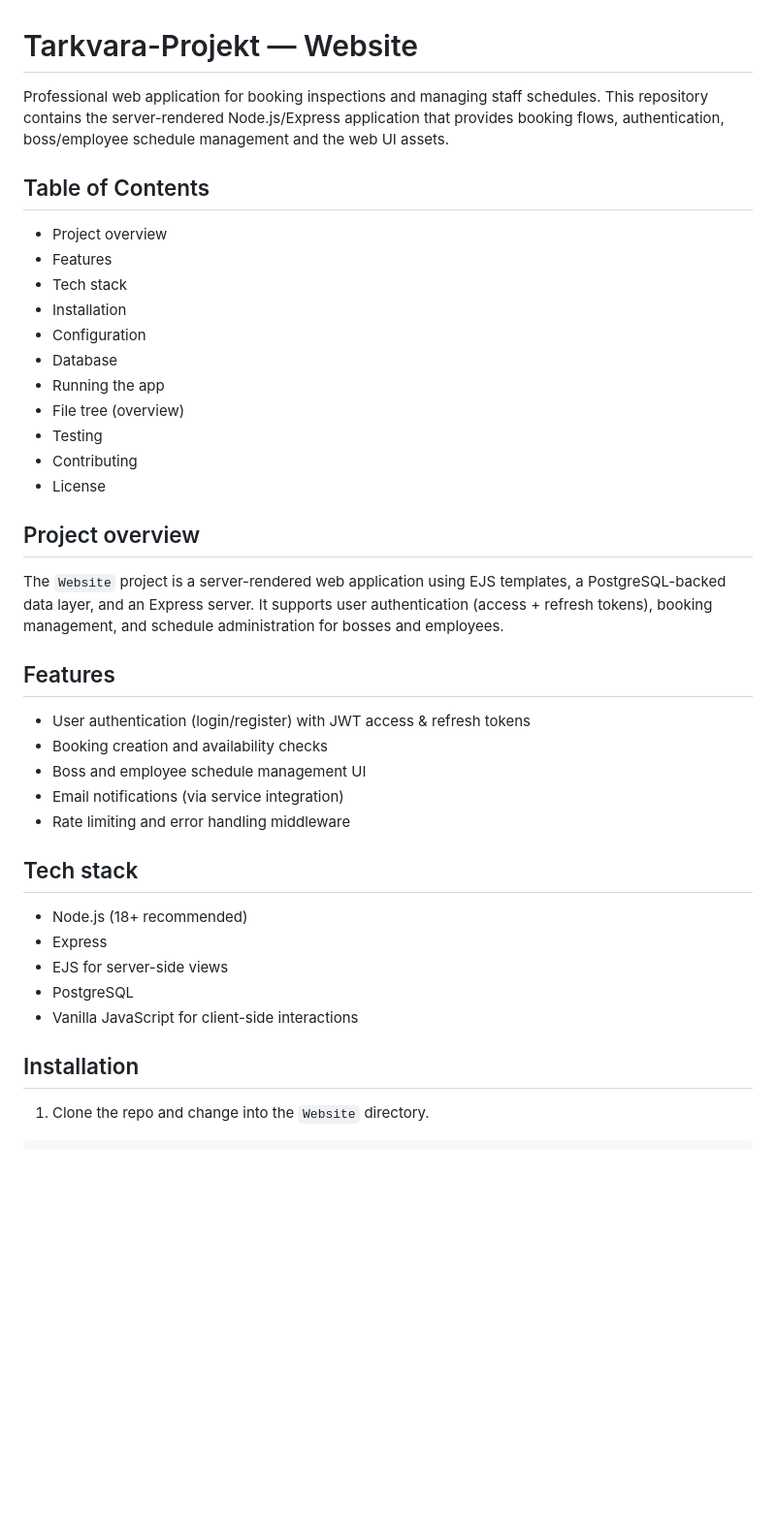
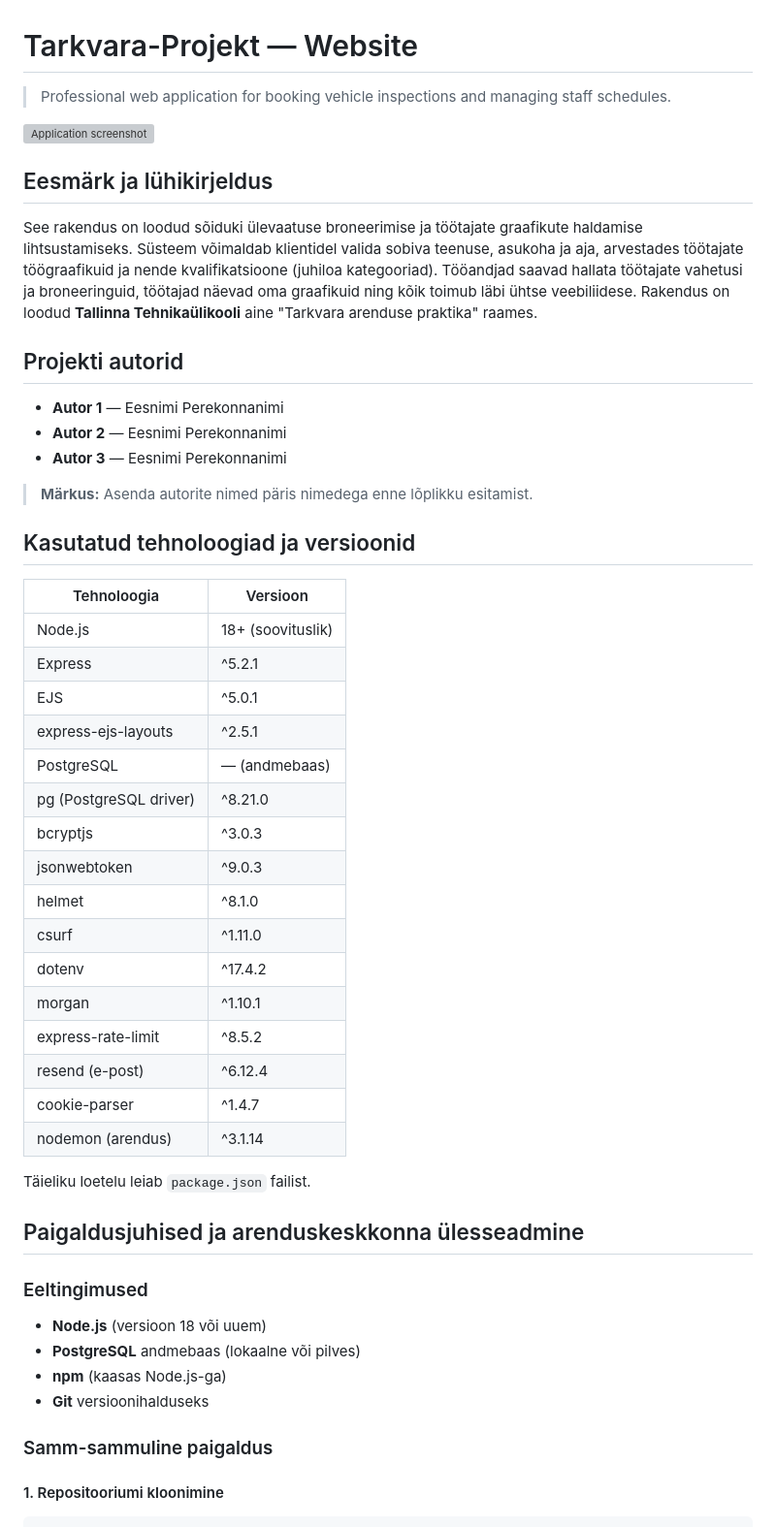
Before and after one commit to W1ttyRat/Tarkvara-Projekt, a Markdown page: Website/README.md, the part around one of its changes. Shown at 97% size. Drawn GitHub-style; blank space fills up the shorter version; grey boxes are pictures that could not be loaded.

````diff
--- a/Website/README.md
+++ b/Website/README.md
@@ -1,42 +1,55 @@
 # Tarkvara-Projekt — Website
 
-Professional web application for booking inspections and managing staff schedules. This repository contains the server-rendered Node.js/Express application that provides booking flows, authentication, boss/employee schedule management and the web UI assets.
+> Professional web application for booking vehicle inspections and managing staff schedules.
 
-## Table of Contents
-- Project overview
-- Features
-- Tech stack
-- Installation
-- Configuration
-- Database
-- Running the app
-- File tree (overview)
-- Testing
-- Contributing
-- License
+![Application screenshot](public/images/ui/image.jpg)
 
-## Project overview
+## Eesmärk ja lühikirjeldus
 
-The `Website` project is a server-rendered web application using EJS templates, a PostgreSQL-backed data layer, and an Express server. It supports user authentication (access + refresh tokens), booking management, and schedule administration for bosses and employees.
+See rakendus on loodud sõiduki ülevaatuse broneerimise ja töötajate graafikute haldamise lihtsustamiseks. Süsteem võimaldab klientidel valida sobiva teenuse, asukoha ja aja, arvestades töötajate töögraafikuid ja nende kvalifikatsioone (juhiloa kategooriad). Tööandjad saavad hallata töötajate vahetusi ja broneeringuid, töötajad näevad oma graafikuid ning kõik toimub läbi ühtse veebiliidese. Rakendus on loodud **Tallinna Tehnikaülikooli** aine "Tarkvara arenduse praktika" raames.
 
-## Features
+## Projekti autorid
 
-- User authentication (login/register) with JWT access & refresh tokens
-- Booking creation and availability checks
-- Boss and employee schedule management UI
-- Email notifications (via service integration)
-- Rate limiting and error handling middleware
+- **Autor 1** — Eesnimi Perekonnanimi
+- **Autor 2** — Eesnimi Perekonnanimi
+- **Autor 3** — Eesnimi Perekonnanimi
 
-## Tech stack
+> **Märkus:** Asenda autorite nimed päris nimedega enne lõplikku esitamist.
 
-- Node.js (18+ recommended)
-- Express
-- EJS for server-side views
-- PostgreSQL
-- Vanilla JavaScript for client-side interactions
+## Kasutatud tehnoloogiad ja versioonid
 
-## Installation
+| Tehnoloogia         | Versioon        |
+|---------------------|-----------------|
+| Node.js             | 18+ (soovituslik) |
+| Express             | ^5.2.1          |
+| EJS                 | ^5.0.1          |
+| express-ejs-layouts | ^2.5.1          |
+| PostgreSQL          | — (andmebaas)   |
+| pg (PostgreSQL driver) | ^8.21.0      |
+| bcryptjs            | ^3.0.3          |
+| jsonwebtoken        | ^9.0.3          |
+| helmet              | ^8.1.0          |
+| csurf               | ^1.11.0         |
+| dotenv              | ^17.4.2         |
+| morgan              | ^1.10.1         |
+| express-rate-limit  | ^8.5.2          |
+| resend (e-post)     | ^6.12.4         |
+| cookie-parser       | ^1.4.7          |
+| nodemon (arendus)   | ^3.1.14         |
 
-1. Clone the repo and change into the `Website` directory.
+Täieliku loetelu leiab `package.json` failist.
+
+## Paigaldusjuhised ja arenduskeskkonna ülesseadmine
+
+### Eeltingimused
+
+- **Node.js** (versioon 18 või uuem)
+- **PostgreSQL** andmebaas (lokaalne või pilves)
+- **npm** (kaasas Node.js-ga)
+- **Git** versioonihalduseks
+
+### Samm-sammuline paigaldus
+
+#### 1. Repositooriumi kloonimine
 
 ```bash
````
Also changed, not shown: other parts of Website/README.md (+56 -53 lines).
